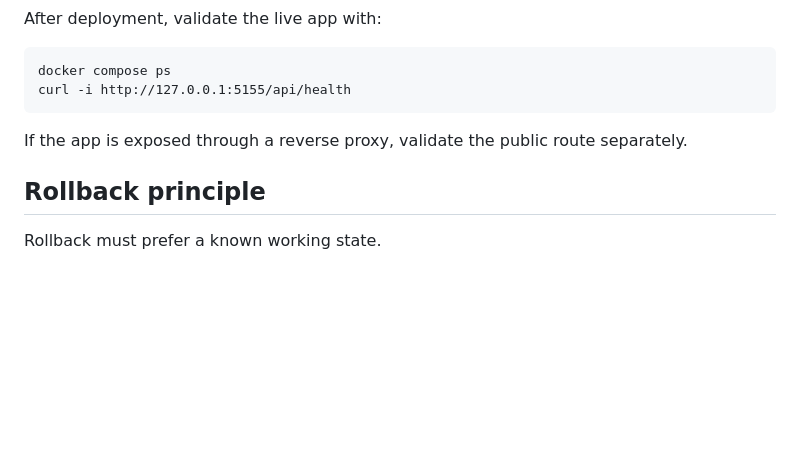
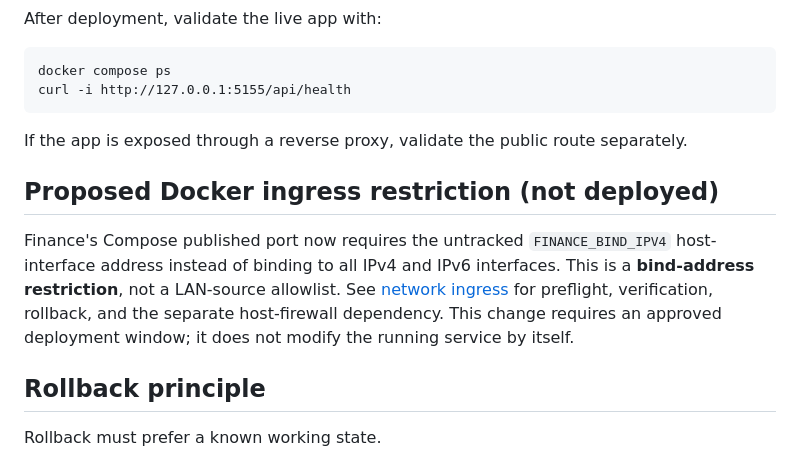
Before and after one commit to jakobbskov/sovereign-finance, a Markdown page: docs/deployment.md, the part around the change. Drawn GitHub-style; blank space fills up the shorter version.

Commit message:
Explain rollout boundary and firewall dependency in Finance deployment docs

```diff
--- a/docs/deployment.md
+++ b/docs/deployment.md
@@ -274,6 +274,15 @@ After deployment, validate the live app with:
 
 If the app is exposed through a reverse proxy, validate the public route separately.
 
+## Proposed Docker ingress restriction (not deployed)
+
+Finance's Compose published port now requires the untracked
+`FINANCE_BIND_IPV4` host-interface address instead of binding to all IPv4 and
+IPv6 interfaces. This is a **bind-address restriction**, not a LAN-source
+allowlist. See [network ingress](network-ingress.md) for preflight, verification,
+rollback, and the separate host-firewall dependency. This change requires an
+approved deployment window; it does not modify the running service by itself.
+
 ## Rollback principle
 
 Rollback must prefer a known working state.
```
